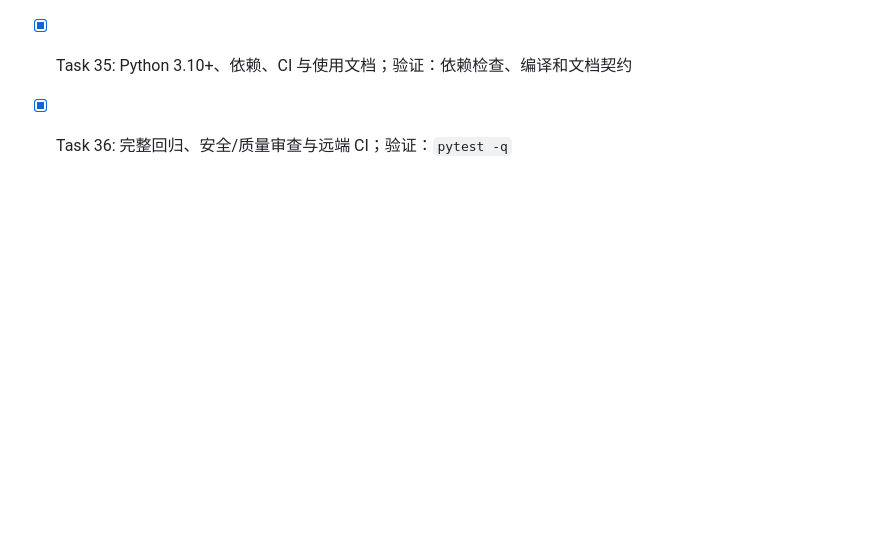
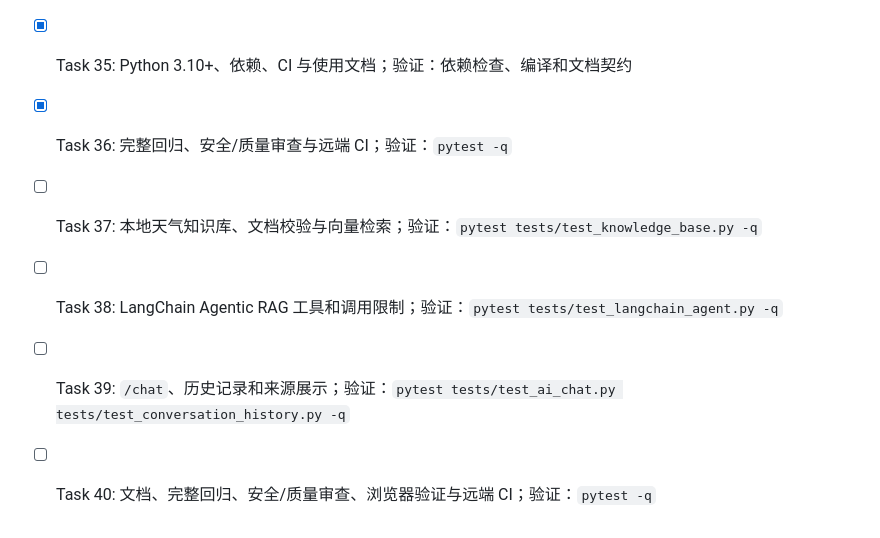
Before and after one commit to Holmes522/weather-agent, a Markdown page: tasks/todo.md, the part around the change. GitHub-like rendering; blank space fills up the shorter version.

```diff
--- a/tasks/todo.md
+++ b/tasks/todo.md
@@ -36,3 +36,7 @@
 - [x] Task 34: `/chat` 默认 LangChain 与 native 回滚引擎；验证：`pytest tests/test_ai_chat.py tests/test_config.py -q`
 - [x] Task 35: Python 3.10+、依赖、CI 与使用文档；验证：依赖检查、编译和文档契约
 - [x] Task 36: 完整回归、安全/质量审查与远端 CI；验证：`pytest -q`
+- [ ] Task 37: 本地天气知识库、文档校验与向量检索；验证：`pytest tests/test_knowledge_base.py -q`
+- [ ] Task 38: LangChain Agentic RAG 工具和调用限制；验证：`pytest tests/test_langchain_agent.py -q`
+- [ ] Task 39: `/chat`、历史记录和来源展示；验证：`pytest tests/test_ai_chat.py tests/test_conversation_history.py -q`
+- [ ] Task 40: 文档、完整回归、安全/质量审查、浏览器验证与远端 CI；验证：`pytest -q`
```
Also changed, not shown: SPEC-rag-weather-knowledge.md (added, +95 -0 lines), tasks/plan.md (+8 -0 lines).
